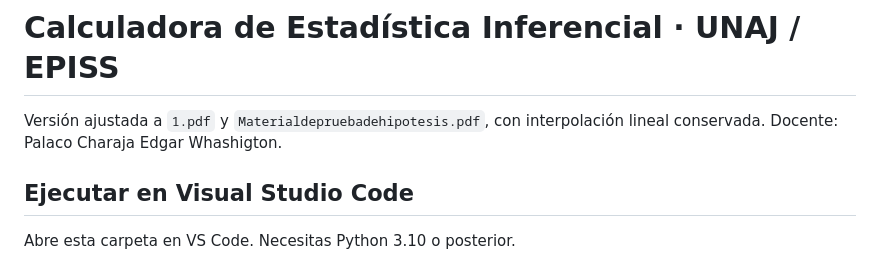
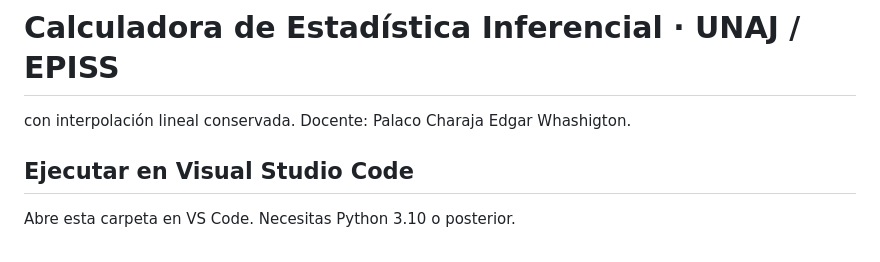
Before and after one commit to pedrodelgado-dev/estadistica-inferencial-episs2, a Markdown page: README.md, the part around the change. Rendered like a GitHub page.

Commit message:
Update README to remove version references
Removed version reference to '1.pdf' and 'Materialdepruebadehipotesis.pdf'.

```diff
--- a/README.md
+++ b/README.md
@@ -1,6 +1,6 @@
 # Calculadora de Estadística Inferencial · UNAJ / EPISS
 
-Versión ajustada a `1.pdf` y `Materialdepruebadehipotesis.pdf`, con interpolación lineal conservada.
+con interpolación lineal conservada.
 Docente: Palaco Charaja Edgar Whashigton.
 
 ## Ejecutar en Visual Studio Code
```
